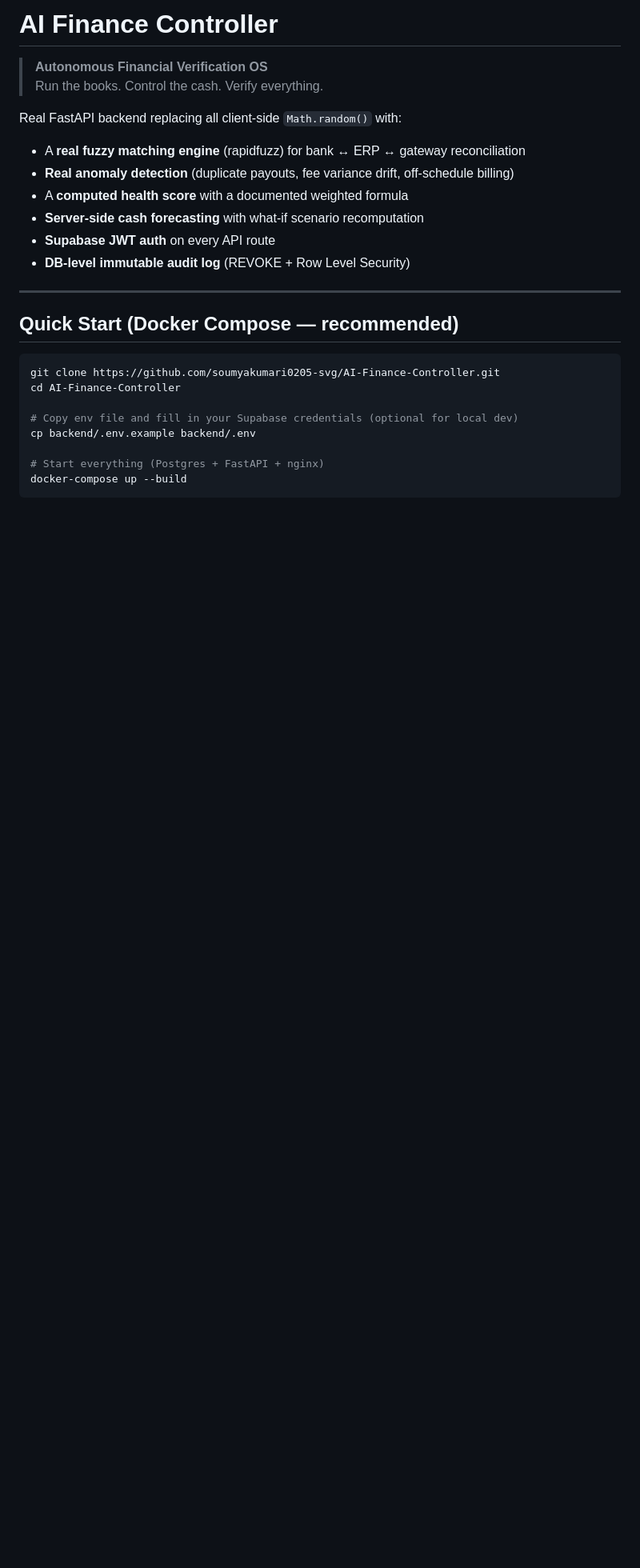
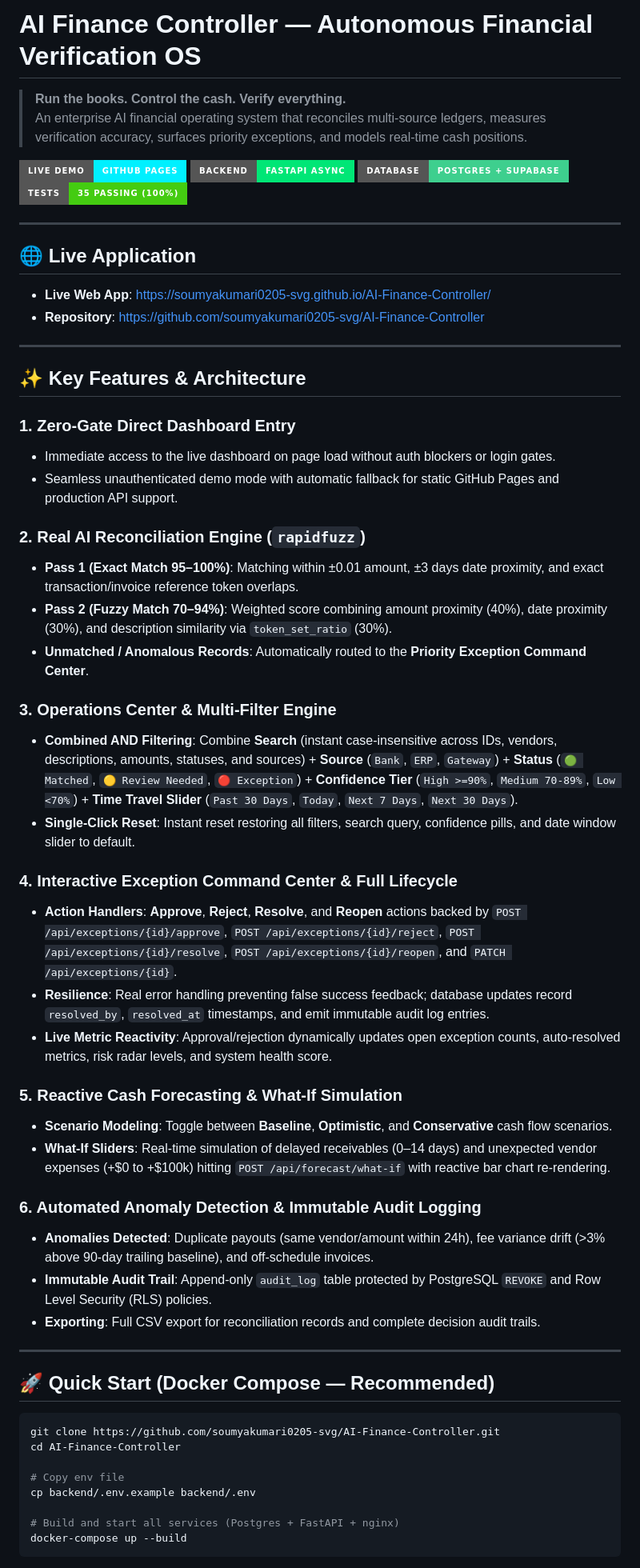
Before and after one commit to soumyakumari0205-svg/AI-Finance-Controller, a Markdown page: README.md, the part around one of its changes. Shown at 80% size. GitHub-like rendering; badges without logos; blank space fills up the shorter version.

````diff
--- a/README.md
+++ b/README.md
@@ -1,28 +1,62 @@
-# AI Finance Controller
+# AI Finance Controller — Autonomous Financial Verification OS
 
-> **Autonomous Financial Verification OS**
-> Run the books. Control the cash. Verify everything.
+> **Run the books. Control the cash. Verify everything.**
+> An enterprise AI financial operating system that reconciles multi-source ledgers, measures verification accuracy, surfaces priority exceptions, and models real-time cash positions.
 
-Real FastAPI backend replacing all client-side `Math.random()` with:
-- A **real fuzzy matching engine** (rapidfuzz) for bank ↔ ERP ↔ gateway reconciliation
-- **Real anomaly detection** (duplicate payouts, fee variance drift, off-schedule billing)
-- A **computed health score** with a documented weighted formula
-- **Server-side cash forecasting** with what-if scenario recomputation
-- **Supabase JWT auth** on every API route
-- **DB-level immutable audit log** (REVOKE + Row Level Security)
+[![Live Demo](https://img.shields.io/badge/Live_Demo-GitHub_Pages-00F0FF?style=for-the-badge&logo=github)](https://soumyakumari0205-svg.github.io/AI-Finance-Controller/)
+[![Backend](https://img.shields.io/badge/Backend-FastAPI_Async-00E676?style=for-the-badge&logo=fastapi)](https://github.com/soumyakumari0205-svg/AI-Finance-Controller)
+[![Database](https://img.shields.io/badge/Database-Postgres_%2B_Supabase-3ECF8E?style=for-the-badge&logo=supabase)](https://github.com/soumyakumari0205-svg/AI-Finance-Controller)
+[![Tests](https://img.shields.io/badge/Tests-35_Passing_(100%25)-brightgreen?style=for-the-badge&logo=pytest)](https://github.com/soumyakumari0205-svg/AI-Finance-Controller)
 
 ---
 
-## Quick Start (Docker Compose — recommended)
+## 🌐 Live Application
+* **Live Web App**: [https://soumyakumari0205-svg.github.io/AI-Finance-Controller/](https://soumyakumari0205-svg.github.io/AI-Finance-Controller/)
+* **Repository**: [https://github.com/soumyakumari0205-svg/AI-Finance-Controller](https://github.com/soumyakumari0205-svg/AI-Finance-Controller)
+
+---
+
+## ✨ Key Features & Architecture
+
+### 1. Zero-Gate Direct Dashboard Entry
+* Immediate access to the live dashboard on page load without auth blockers or login gates.
+* Seamless unauthenticated demo mode with automatic fallback for static GitHub Pages and production API support.
+
+### 2. Real AI Reconciliation Engine (`rapidfuzz`)
+* **Pass 1 (Exact Match 95–100%)**: Matching within ±0.01 amount, ±3 days date proximity, and exact transaction/invoice reference token overlaps.
+* **Pass 2 (Fuzzy Match 70–94%)**: Weighted score combining amount proximity (40%), date proximity (30%), and description similarity via `token_set_ratio` (30%).
+* **Unmatched / Anomalous Records**: Automatically routed to the **Priority Exception Command Center**.
+
+### 3. Operations Center & Multi-Filter Engine
+* **Combined AND Filtering**: Combine **Search** (instant case-insensitive across IDs, vendors, descriptions, amounts, statuses, and sources) + **Source** (`Bank`, `ERP`, `Gateway`) + **Status** (`🟢 Matched`, `🟡 Review Needed`, `🔴 Exception`) + **Confidence Tier** (`High >=90%`, `Medium 70-89%`, `Low <70%`) + **Time Travel Slider** (`Past 30 Days`, `Today`, `Next 7 Days`, `Next 30 Days`).
+* **Single-Click Reset**: Instant reset restoring all filters, search query, confidence pills, and date window slider to default.
+
+### 4. Interactive Exception Command Center & Full Lifecycle
+* **Action Handlers**: **Approve**, **Reject**, **Resolve**, and **Reopen** actions backed by `POST /api/exceptions/{id}/approve`, `POST /api/exceptions/{id}/reject`, `POST /api/exceptions/{id}/resolve`, `POST /api/exceptions/{id}/reopen`, and `PATCH /api/exceptions/{id}`.
+* **Resilience**: Real error handling preventing false success feedback; database updates record `resolved_by`, `resolved_at` timestamps, and emit immutable audit log entries.
+* **Live Metric Reactivity**: Approval/rejection dynamically updates open exception counts, auto-resolved metrics, risk radar levels, and system health score.
+
+### 5. Reactive Cash Forecasting & What-If Simulation
+* **Scenario Modeling**: Toggle between **Baseline**, **Optimistic**, and **Conservative** cash flow scenarios.
+* **What-If Sliders**: Real-time simulation of delayed receivables (0–14 days) and unexpected vendor expenses (+$0 to +$100k) hitting `POST /api/forecast/what-if` with reactive bar chart re-rendering.
+
+### 6. Automated Anomaly Detection & Immutable Audit Logging
+* **Anomalies Detected**: Duplicate payouts (same vendor/amount within 24h), fee variance drift (>3% above 90-day trailing baseline), and off-schedule invoices.
+* **Immutable Audit Trail**: Append-only `audit_log` table protected by PostgreSQL `REVOKE` and Row Level Security (RLS) policies.
+* **Exporting**: Full CSV export for reconciliation records and complete decision audit trails.
+
+---
+
+## 🚀 Quick Start (Docker Compose — Recommended)
 
 ```bash
 git clone https://github.com/soumyakumari0205-svg/AI-Finance-Controller.git
 cd AI-Finance-Controller
 
-# Copy env file and fill in your Supabase credentials (optional for local dev)
+# Copy env file
 cp backend/.env.example backend/.env
 
-# Start everything (Postgres + FastAPI + nginx)
+# Build and start all services (Postgres + FastAPI + nginx)
 docker-compose up --build
 ```
 
````
Also changed, not shown: other parts of README.md (+78 -140 lines).
